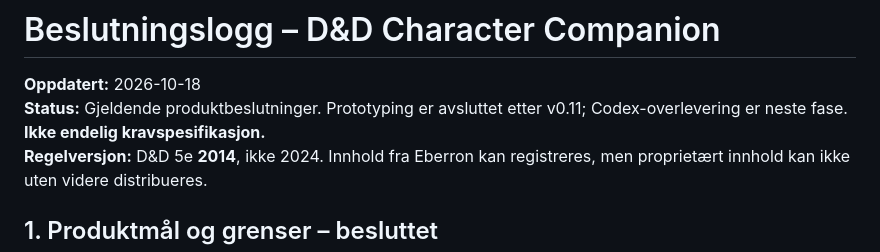
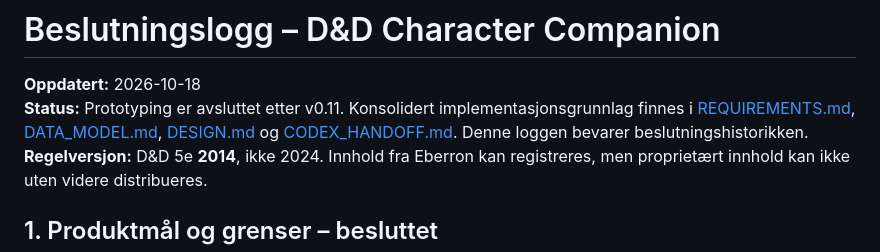
Before and after one commit to geirskoglund/dnd-character-sheet, a Markdown page: docs/DECISIONS.md, the part around the change. Rendered like a GitHub page.

Commit message:
Link consolidated specifications from decisions log

```diff
--- a/docs/DECISIONS.md
+++ b/docs/DECISIONS.md
@@ -1,7 +1,7 @@
 # Beslutningslogg – D&D Character Companion
 
 **Oppdatert:** 2026-10-18
-**Status:** Gjeldende produktbeslutninger. Prototyping er avsluttet etter v0.11; Codex-overlevering er neste fase. **Ikke endelig kravspesifikasjon.**
+**Status:** Prototyping er avsluttet etter v0.11. Konsolidert implementasjonsgrunnlag finnes i [REQUIREMENTS.md](REQUIREMENTS.md), [DATA_MODEL.md](DATA_MODEL.md), [DESIGN.md](DESIGN.md) og [CODEX_HANDOFF.md](CODEX_HANDOFF.md). Denne loggen bevarer beslutningshistorikken.
 **Regelversjon:** D&D 5e **2014**, ikke 2024. Innhold fra Eberron kan registreres, men proprietært innhold kan ikke uten videre distribueres.
 
 ## 1. Produktmål og grenser – besluttet
```
